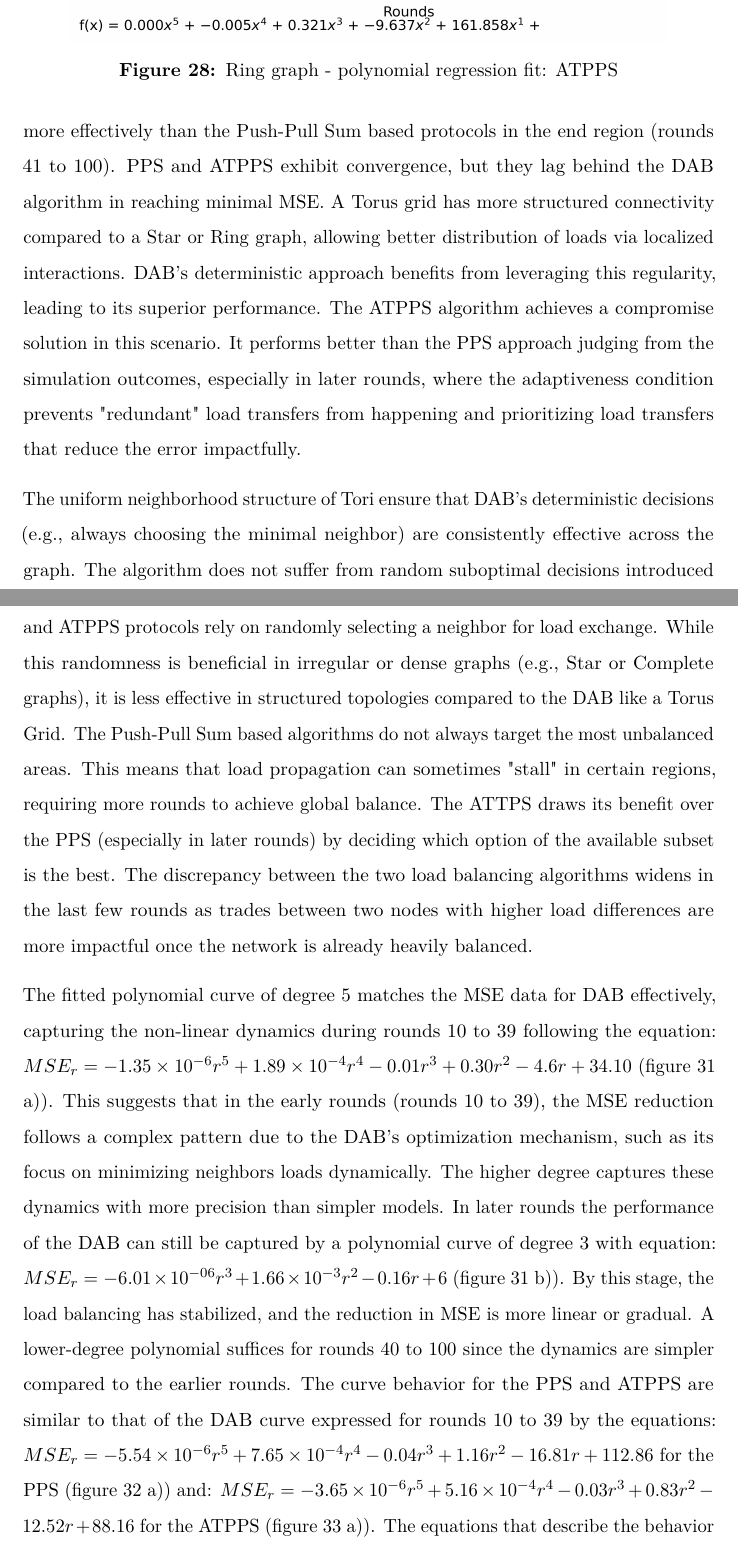
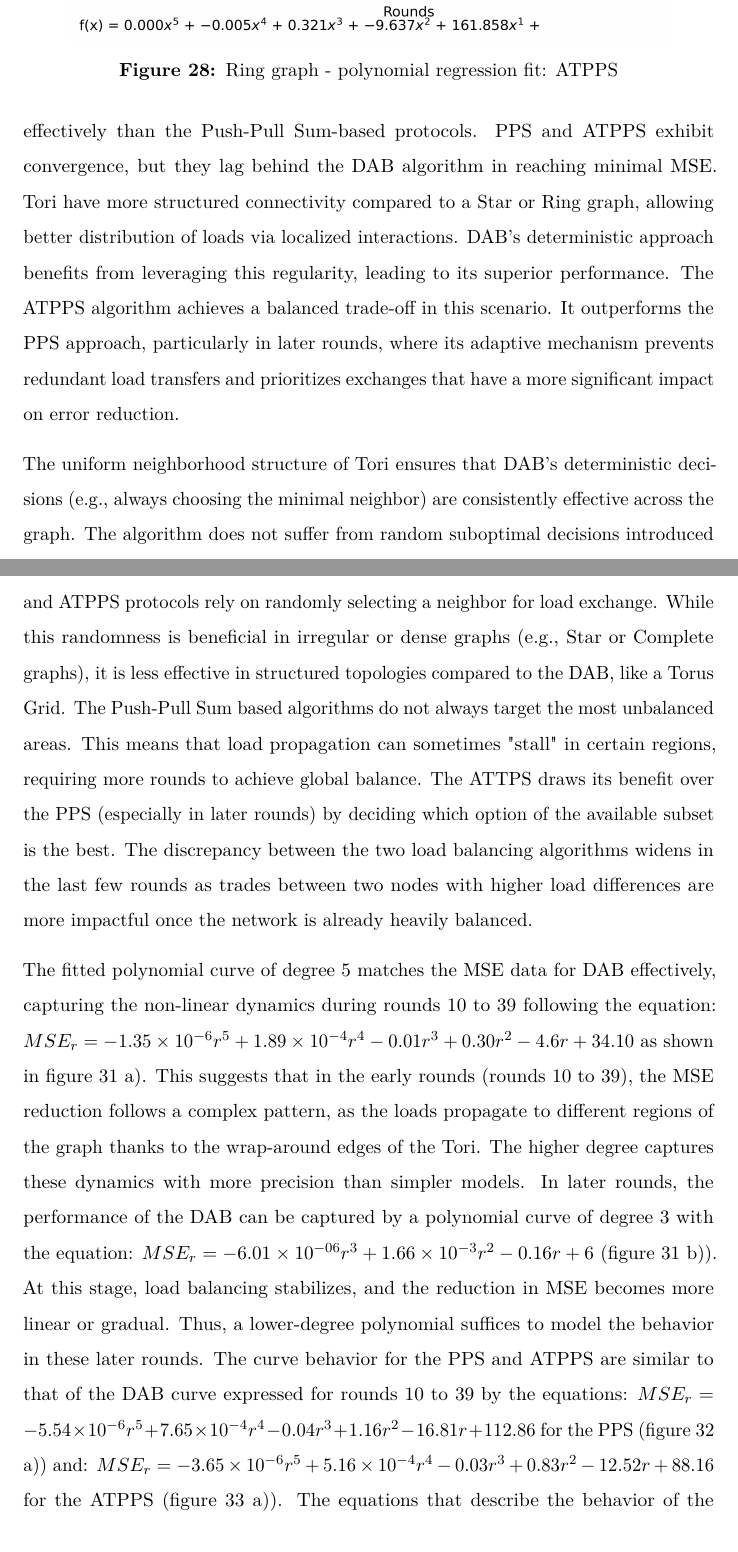
Before and after one commit to Emredinho61/thesis-document, a LaTeX thesis (thesis_main.tex, which reads chapters/6-simulation-outcomes.tex): two parts of pages 67 and 69 of 108, joined at a grey line, cut so that both start at the same text. Compiled offline with pdfLaTeX.

Commit message:
chapter 6 corrected and verified

```diff
--- a/chapters/6-simulation-outcomes.tex
+++ b/chapters/6-simulation-outcomes.tex
@@ -135,11 +135,12 @@ The MSE data of each algorithms simulations were fitted to the polynomial regres
 \end{figure}
 
 \section{Torus Grid Graph}\label{sec:torusgridGraph}
-Figure \ref{fig:torusMSEperRoundLogLog} shows the MSE reduction over rounds on a Torus Grid graph, plotted on a log-log scale. The DAB curve appears to have a slightly faster initial reduction compared to PPS' and ATPPS' curve in the beginning (rounds 1 to 7). The slope in this region is superior for the DAB algorithm with a value of -140 compared to -130 for the Push-Pull Sum based algorithms (figure \ref{fig:torusgraphslopes}). The PPS curve and ATPPS curve maintain nearly identical performances during the middle region (rounds 8 to 40), reducing MSE at a similar rate, with a slope of -1 for the PPS curve and -0.83 for the ATPPS curve. DAB shows a noticeable improvement of reducing the imbalance compared to both, PPS and ATPPS, achieving lower MSE values consistently. This suggests that DAB adapts more efficiently to the graph's structure during the intermediate (rounds in the middle) rounds. DAB continues to reduce MSE more effectively than the Push-Pull Sum based protocols in the end region (rounds 41 to 100). PPS and ATPPS exhibit convergence, but they lag behind the DAB algorithm in reaching minimal MSE. A Torus grid has more structured connectivity compared to a Star or Ring graph, allowing better distribution of loads via localized interactions. DAB's deterministic approach benefits from leveraging this regularity, leading to its superior performance. The ATPPS algorithm achieves a compromise solution in this scenario. It performs better than the PPS approach judging from the simulation outcomes, especially in later rounds, where the adaptiveness condition prevents "redundant" load transfers from happening and prioritizing load transfers that reduce the error impactfully.
+Figure \ref{fig:torusMSEperRoundLogLog} shows the MSE reduction over rounds on a Torus Grid graph, plotted on a log-log scale. The DAB curve appears to have a slightly faster initial reduction compared to PPS' and ATPPS' curves in the beginning (rounds 1 to 7). The slope in this region is superior for the DAB algorithm with a value of -140 compared to -130 for the Push-Pull Sum based algorithms (figure \ref{fig:torusgraphslopes}). The PPS and ATPPS curves maintain nearly identical performances during the middle region (rounds 8 to 40), reducing MSE at a similar rate, with a slope of -1 for the PPS curve and -0.83 for the ATPPS curve. DAB shows a noticeable improvement in reducing the imbalance compared to both PPS and ATPPS, achieving lower MSE values consistently. This suggests that DAB adapts more efficiently to the graph's structure during intermediate rounds. In the final region (rounds 41 to 100), DAB continues to reduce MSE more effectively than the Push-Pull Sum-based protocols. PPS and ATPPS exhibit convergence, but they lag behind the DAB algorithm in reaching minimal MSE. Tori have more structured connectivity compared to a Star or Ring graph, allowing better distribution of loads via localized interactions. DAB's deterministic approach benefits from leveraging this regularity, leading to its superior performance. The ATPPS algorithm achieves a balanced trade-off in this scenario. It outperforms the PPS approach, particularly in later rounds, where its adaptive mechanism prevents redundant load transfers and prioritizes exchanges that have a more significant impact on error reduction.
 
-The uniform neighborhood structure of Tori ensure that DAB's deterministic decisions (e.g., always choosing the minimal neighbor) are consistently effective across the graph. The algorithm does not suffer from random suboptimal decisions introduced by probabilistic neighbor choices, making it well-suited to the topology. Both PPS and ATPPS protocols rely on randomly selecting a neighbor for load exchange. While this randomness is beneficial in irregular or dense graphs (e.g., Star or Complete graphs), it is less effective in structured topologies compared to the DAB like a Torus Grid. The Push-Pull Sum based algorithms do not always target the most unbalanced areas. This means that load propagation can sometimes "stall" in certain regions, requiring more rounds to achieve global balance. The ATTPS draws its benefit over the PPS (especially in later rounds) by deciding which option of the available subset is the best. The discrepancy between the two load balancing algorithms widens in the last few rounds as trades between two nodes with higher load differences are more impactful once the network is already heavily balanced.
+The uniform neighborhood structure of Tori ensures that DAB's deterministic decisions (e.g., always choosing the minimal neighbor) are consistently effective across the graph. The algorithm does not suffer from random suboptimal decisions introduced by probabilistic neighbor choices, making it well-suited to the topology. Both PPS and ATPPS protocols rely on randomly selecting a neighbor for load exchange. While this randomness is beneficial in irregular or dense graphs (e.g., Star or Complete graphs), it is less effective in structured topologies compared to the DAB, like a Torus Grid. The Push-Pull Sum based algorithms do not always target the most unbalanced areas. This means that load propagation can sometimes "stall" in certain regions, requiring more rounds to achieve global balance. The ATTPS draws its benefit over the PPS (especially in later rounds) by deciding which option of the available subset is the best. The discrepancy between the two load balancing algorithms widens in the last few rounds as trades between two nodes with higher load differences are more impactful once the network is already heavily balanced.
 
-The fitted polynomial curve of degree 5 matches the MSE data for DAB effectively, capturing the non-linear dynamics during rounds 10 to 39 following the equation: $MSE_r=-1.35\times 10^{-6}r^{5}+ 1.89\times 10^{-4}r^{4}-0.01r^{3}+0.30r^{2}-4.6r+34.10$ (figure \ref{fig:dabTorusModelFit} a)). This suggests that in the early rounds (rounds 10 to 39), the MSE reduction follows a complex pattern due to the DAB's optimization mechanism, such as its focus on minimizing neighbors loads dynamically. The higher degree captures these dynamics with more precision than simpler models. In later rounds the performance of the DAB can still be captured by a polynomial curve of degree 3 with equation: $MSE_r=-6.01\times 10^{-06}r^{3}+1.66\times 10^{-3}r^{2}-0.16r+6$ (figure \ref{fig:dabTorusModelFit} b)). By this stage, the load balancing has stabilized, and the reduction in MSE is more linear or gradual. A lower-degree polynomial suffices for rounds 40 to 100 since the dynamics are simpler compared to the earlier rounds. The curve behavior for the PPS and ATPPS are similar to that of the DAB curve expressed for rounds 10 to 39 by the equations: $MSE_r=-5.54\times 10^{-6}r^{5}+7.65\times 10^{-4}r^{4}-0.04r^{3}+1.16r^{2}-16.81r+112.86$ for the PPS (figure \ref{fig:ppsTorusModelFit} a)) and: $MSE_r = -3.65 \times 10^{-6}r^{5} + 5.16 \times 10^{-4}r^{4} - 0.03r^{3} + 0.83r^{2} - 12.52r + 88.16$ for the ATPPS (figure \ref{fig:atppstorusModelFit} a)). The equations that describe the behavior of the two Push-Pull Sum based algorithms are fitted for the rounds 40 to 100 for the PPS is: $MSE_r = -1.15 \times 10^{-5}r^{3} + 3.205\times 10^{-3}r^{2} - 0.33r + 13.72$ (figure \ref{fig:ppsTorusModelFit} b))and for the ATPPS is: $MSE_r = -9.99 \times 10^{-6}r^{3} + 2.8034\times 10^{-3}r^{2} - 0.28r + 11.29$ (figure \ref{fig:atppstorusModelFit} b)).
+The fitted polynomial curve of degree 5 matches the MSE data for DAB effectively, capturing the non-linear dynamics during rounds 10 to 39 following the equation: $MSE_r=-1.35\times 10^{-6}r^{5}+ 1.89\times 10^{-4}r^{4}-0.01r^{3}+0.30r^{2}-4.6r+34.10$ as shown in figure \ref{fig:dabTorusModelFit} a). This suggests that in the early rounds (rounds 10 to 39), the MSE reduction follows a complex pattern, as the loads propagate to different regions of the graph thanks to the wrap-around edges of the Tori. The higher degree captures these dynamics with more precision than simpler models. In later rounds, the performance of the DAB can be captured by a polynomial curve of degree 3 with the equation: $MSE_r=-6.01\times 10^{-06}r^{3}+1.66\times 10^{-3}r^{2}-0.16r+6$ (figure \ref{fig:dabTorusModelFit} b)). At this stage, load balancing stabilizes, and the reduction in MSE becomes more linear or gradual. Thus, a lower-degree polynomial suffices to model the behavior in these later rounds. The curve behavior for the PPS and ATPPS are similar to that of the DAB curve expressed for rounds 10 to 39 by the equations: $MSE_r=-5.54\times 10^{-6}r^{5}+7.65\times 10^{-4}r^{4}-0.04r^{3}+1.16r^{2}-16.81r+112.86$ for the PPS (figure \ref{fig:ppsTorusModelFit} a)) and: $MSE_r = -3.65 \times 10^{-6}r^{5} + 5.16 \times 10^{-4}r^{4} - 0.03r^{3} + 0.83r^{2} - 12.52r + 88.16$ for the ATPPS (figure \ref{fig:atppstorusModelFit} a)). The equations that describe the behavior of the two Push-Pull Sum based algorithms are fitted for rounds 40 to 100 for the PPS: $MSE_r = -1.15 \times 10^{-5}r^{3} + 3.205\times 10^{-3}r^{2} - 0.33r + 13.72$ (figure \ref{fig:ppsTorusModelFit} b)) and for the ATPPS is $MSE_r = -9.99 \times 10^{-6}r^{3} + 2.8034\times 10^{-3}r^{2} - 0.28r + 11.29$ (figure \ref{fig:atppstorusModelFit} b)).
+
 \begin{figure}[]
     \centering
     \includegraphics[width=\linewidth]{figures/Simulation_outcomes/TorusGridGraph/DAB_vs_PPS_TGG_r100_n1024_averaged_loglog.png}
```
Also changed, not shown: chapters/6-simulation-outcomes.tex (6 more changed lines).
